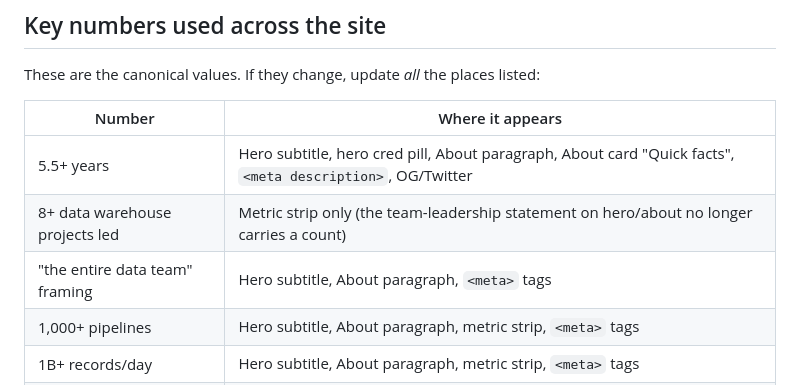
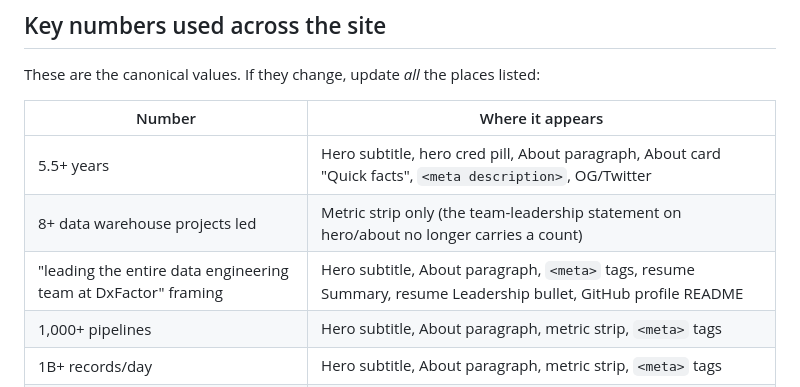
Before and after one commit to Nishant-Notani/nishant-notani.github.io, a Markdown page: CLAUDE.md, the part around the change. Rendered like a GitHub page.

Commit message:
Simplify team wording site-wide; align CLAUDE.md, resume, profile README

```diff
--- a/CLAUDE.md
+++ b/CLAUDE.md
@@ -91,7 +91,7 @@ These are the canonical values. If they change, update *all* the places listed:
 |---|---|
 | 5.5+ years | Hero subtitle, hero cred pill, About paragraph, About card "Quick facts", `<meta description>`, OG/Twitter |
 | 8+ data warehouse projects led | Metric strip only (the team-leadership statement on hero/about no longer carries a count) |
-| "the entire data team" framing | Hero subtitle, About paragraph, `<meta>` tags |
+| "leading the entire data engineering team at DxFactor" framing | Hero subtitle, About paragraph, `<meta>` tags, resume Summary, resume Leadership bullet, GitHub profile README |
 | 1,000+ pipelines | Hero subtitle, About paragraph, metric strip, `<meta>` tags |
 | 1B+ records/day | Hero subtitle, About paragraph, metric strip, `<meta>` tags |
 | 500+ dashboards | Hero subtitle, About paragraph, metric strip, `<meta>` tags |
```
